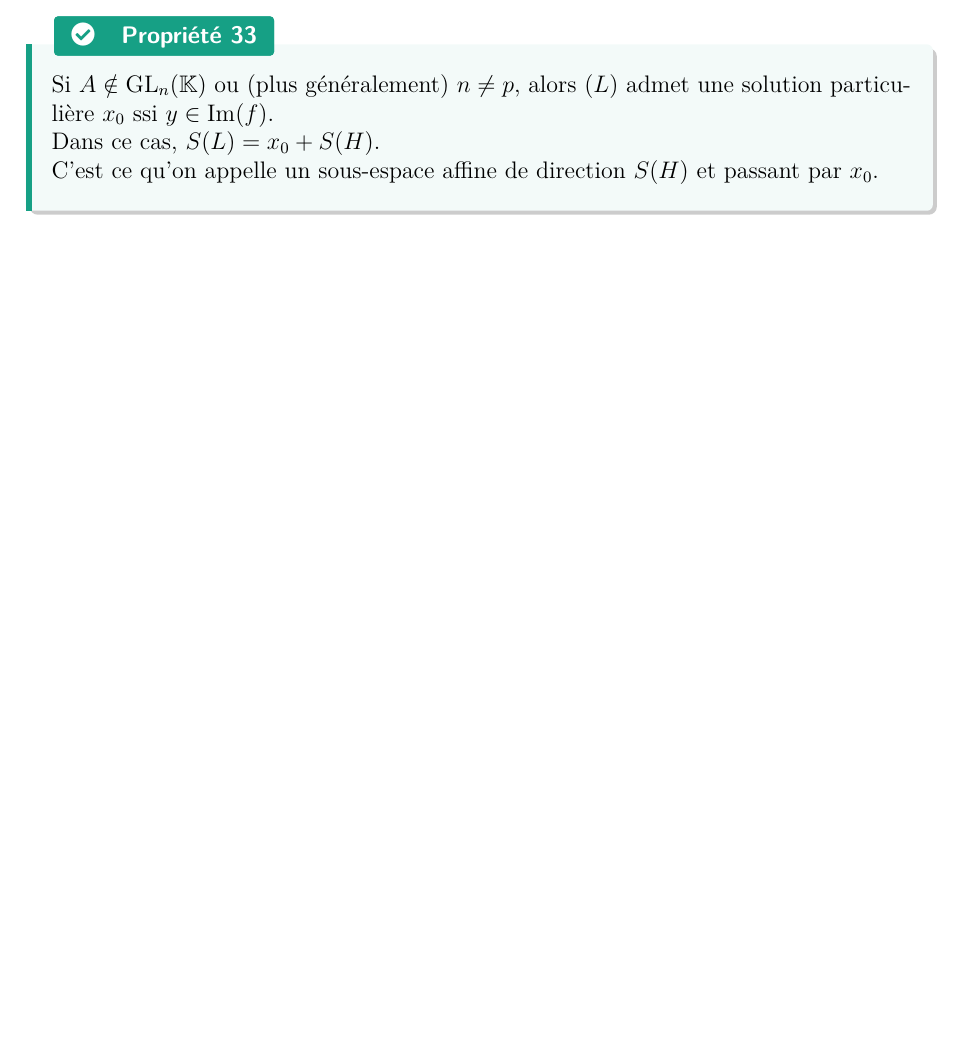
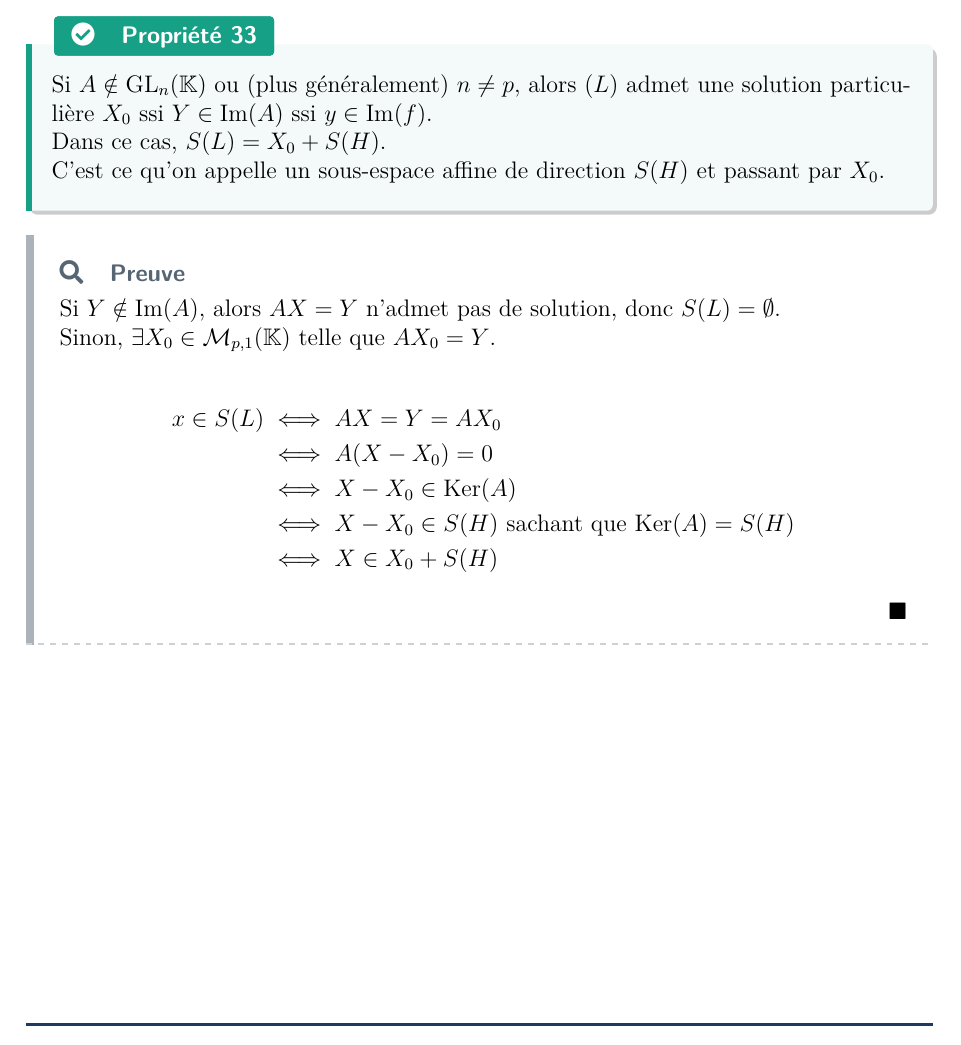
Before and after one commit to Samy-Y/maths-cpi1a-class2030, a LaTeX document (260422 CH14-C.tex): part of page 59 of 60, cut so that both start at the same text, the shorter picture padded with empty space. The pictures show the PDF file 260422 CH14-C.pdf that the author committed with the source.

Commit message:
final proof ch14c

```diff
--- a/260422 CH14-C.tex
+++ b/260422 CH14-C.tex
@@ -2425,12 +2425,26 @@ Donc $A^{-1} = Q_m \times \cdots \times Q_1 = Q_m \times \cdots \times Q_1 \time
 \end{property}
 
 \begin{property}
-    Si $A \notin \GL_n(\Kset)$ ou (plus généralement) $n\ne p$, alors $(L)$ admet une solution particulière $x_0$ ssi $y \in \Imf(f)$.
-
-    Dans ce cas, $S(L) = x_0 + S(H)$.
-
-    C'est ce qu'on appelle un sous-espace affine de direction $S(H)$ et passant par $x_0$.
-\end{property}
+    Si $A \notin \GL_n(\Kset)$ ou (plus généralement) $n\ne p$, alors $(L)$ admet une solution particulière $X_0$ ssi $Y \in \Imf(A)$ ssi $y \in \Imf(f)$.
+
+    Dans ce cas, $S(L) = X_0 + S(H)$.
+
+    C'est ce qu'on appelle un sous-espace affine de direction $S(H)$ et passant par $X_0$.
+\end{property}
+
+\begin{proof}
+    Si $Y \notin \Imf(A)$, alors $AX=Y$ n'admet pas de solution, donc $S(L) = \emptyset$.
+
+    Sinon, $\exists X_0 \in \mathcal M_{p,1}(\Kset)$ telle que $AX_0 = Y$.
+
+    \begin{align*}
+        x \in S(L) & \iff AX = Y = AX_0 \\
+        & \iff A(X - X_0) = 0 \\
+        & \iff X - X_0 \in \Ker(A) \\
+        & \iff X - X_0 \in S(H) \scq \Ker(A) = S(H) \\
+        & \iff X \in X_0 + S(H)
+    \end{align*}
+\end{proof}
 
 \printindex
 \end{document}
```
Also changed, not shown: 260422 CH14-C.pdf.
